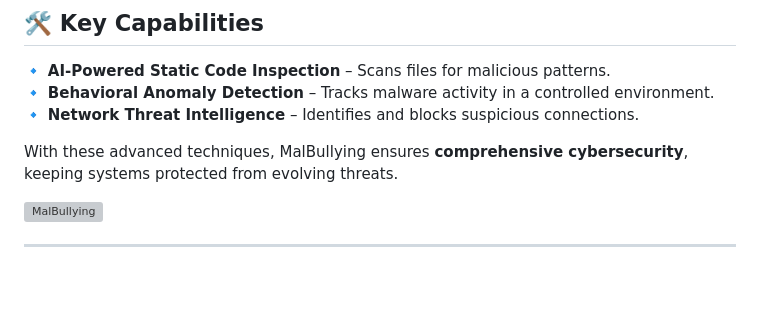
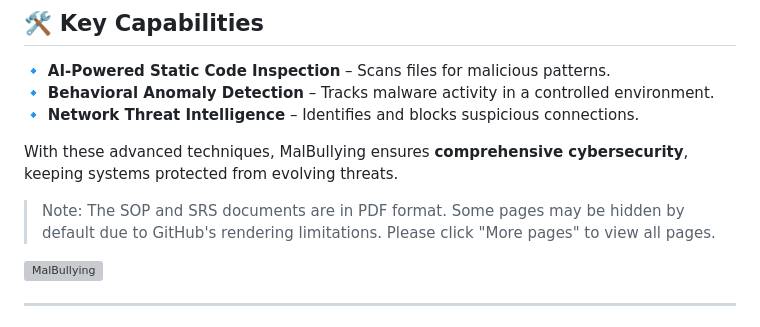
Before and after one commit to Gaurav10223/MalBullying, a Markdown page: readme.md, the part around the change. Drawn GitHub-style; blank space fills up the shorter version; grey boxes are pictures that could not be loaded.

```diff
--- a/readme.md
+++ b/readme.md
@@ -13,6 +13,8 @@ MalBullying is an **automated, AI-powered malware detection** system that perfor
 🔹 **Network Threat Intelligence** – Identifies and blocks suspicious connections.
 
 With these advanced techniques, MalBullying ensures **comprehensive cybersecurity**, keeping systems protected from evolving threats.
+
+> Note: The SOP and SRS documents are in PDF format. Some pages may be hidden by default due to GitHub's rendering limitations. Please click "More pages" to view all pages.
 
 ![MalBullying](https://github.com/user-attachments/assets/6399e842-842f-486a-a9ab-47fe3b497d38)
 
```
